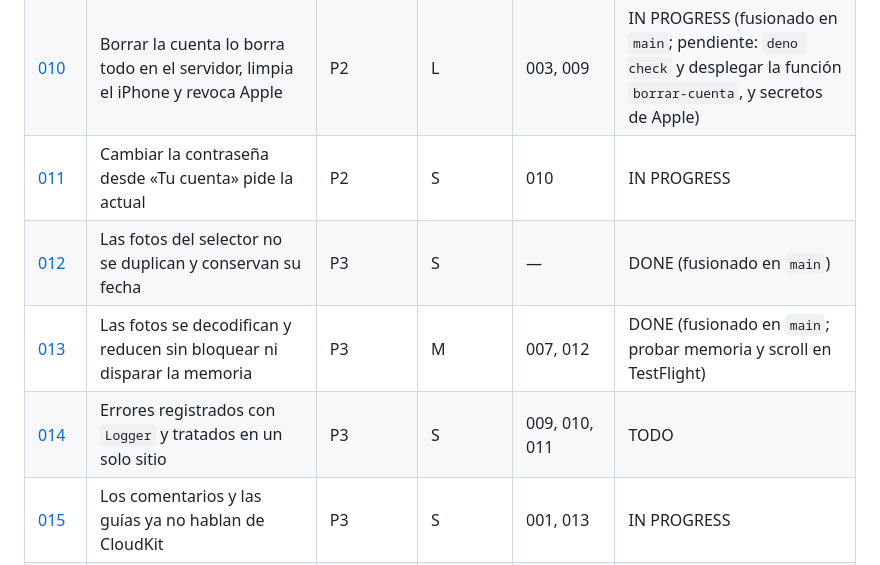
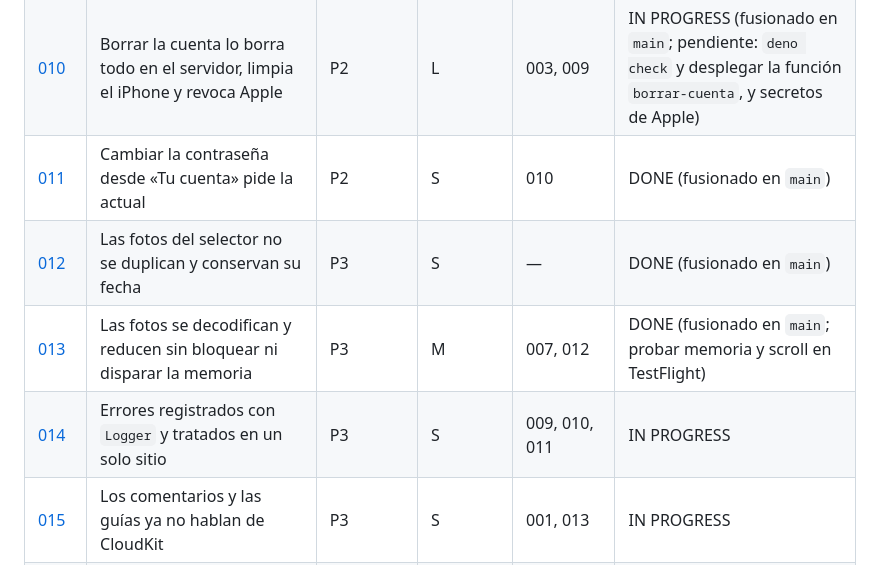
Before and after one commit to oscarrial/rico, a Markdown page: plans/README.md, the part around the change. Drawn GitHub-style.

Commit message:
Índice de planes: 011 fusionado
Co-Authored-By: Claude Opus 5.5 <noreply@anthropic.com>

```diff
--- a/plans/README.md
+++ b/plans/README.md
@@ -18,10 +18,10 @@ Todo se compila y prueba en GitHub Actions (no hay Xcode local). Cada plan expli
 | [008](008-fechas-relativas.md) | Las fechas «Hoy / Ayer / día de la semana» son correctas y se pueden probar | P3 | S | 006, 007 | DONE (fusionado en `main`) |
 | [009](009-recuperar-contrasena.md) | Recuperar la contraseña muestra la hoja, confirma el cambio y no deja errores pegados | P2 | S | 003 | DONE (fusionado en `main`) |
 | [010](010-borrar-cuenta-robusto.md) | Borrar la cuenta lo borra todo en el servidor, limpia el iPhone y revoca Apple | P2 | L | 003, 009 | IN PROGRESS (fusionado en `main`; pendiente: `deno check` y desplegar la función `borrar-cuenta`, y secretos de Apple) |
-| [011](011-reautenticar-al-cambiar-contrasena.md) | Cambiar la contraseña desde «Tu cuenta» pide la actual | P2 | S | 010 | IN PROGRESS |
+| [011](011-reautenticar-al-cambiar-contrasena.md) | Cambiar la contraseña desde «Tu cuenta» pide la actual | P2 | S | 010 | DONE (fusionado en `main`) |
 | [012](012-fotos-del-selector-sin-duplicados.md) | Las fotos del selector no se duplican y conservan su fecha | P3 | S | — | DONE (fusionado en `main`) |
 | [013](013-fotos-fuera-del-hilo-principal.md) | Las fotos se decodifican y reducen sin bloquear ni disparar la memoria | P3 | M | 007, 012 | DONE (fusionado en `main`; probar memoria y scroll en TestFlight) |
-| [014](014-errores-y-registros.md) | Errores registrados con `Logger` y tratados en un solo sitio | P3 | S | 009, 010, 011 | TODO |
+| [014](014-errores-y-registros.md) | Errores registrados con `Logger` y tratados en un solo sitio | P3 | S | 009, 010, 011 | IN PROGRESS |
 | [015](015-documentacion-al-dia.md) | Los comentarios y las guías ya no hablan de CloudKit | P3 | S | 001, 013 | IN PROGRESS |
 | [016](016-localizacion-sin-xcode-local.md) | Saber si los textos se extraen sin Xcode local; no anunciar inglés | P3 | S | 001 | DONE (fusionado en `main`; conclusión B) |
 
```
